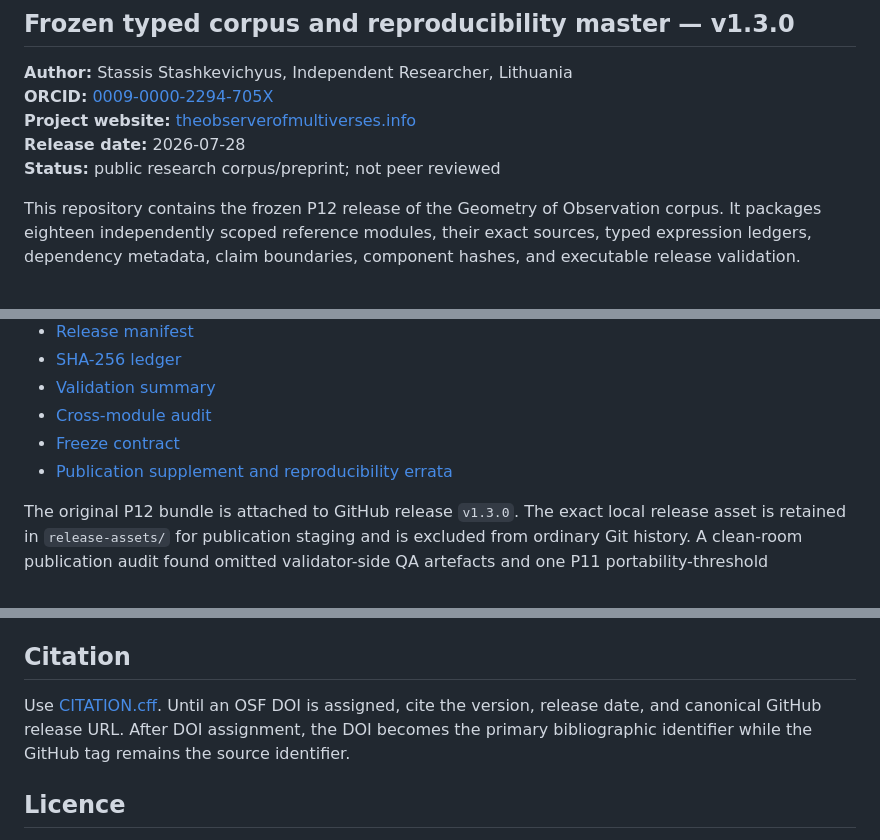
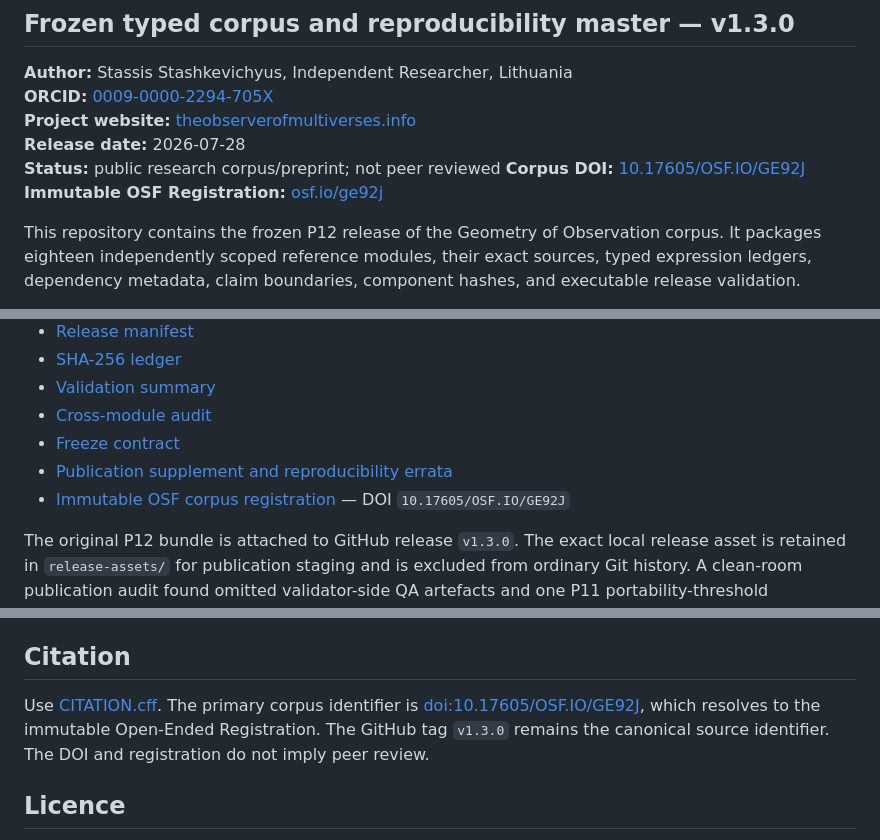
Before and after one commit to Observer1117/geometry-of-observation, a Markdown page: README.md, 3 parts joined by grey strips. GitHub-like rendering.

Commit message:
Add immutable OSF registration DOI

```diff
--- a/README.md
+++ b/README.md
@@ -7,6 +7,8 @@
 **Project website:** [theobserverofmultiverses.info](https://theobserverofmultiverses.info)
 **Release date:** 2026-07-28
 **Status:** public research corpus/preprint; not peer reviewed
+**Corpus DOI:** [10.17605/OSF.IO/GE92J](https://doi.org/10.17605/OSF.IO/GE92J)
+**Immutable OSF Registration:** [osf.io/ge92j](https://osf.io/ge92j/)
 
 This repository contains the frozen P12 release of the Geometry of Observation corpus. It packages eighteen independently scoped reference modules, their exact sources, typed expression ledgers, dependency metadata, claim boundaries, component hashes, and executable release validation.
 
@@ -22,6 +24,7 @@ The shared architecture formalizes observation maps, information loss, invarianc
 - [Cross-module audit](validation/P12_Cross_Module_Audit_v1_3.md)
 - [Freeze contract](validation/GO_Corpus_Freeze_Contract_v1_3.yaml)
 - [Publication supplement and reproducibility errata](PUBLICATION_SUPPLEMENT.md)
+- [Immutable OSF corpus registration](https://osf.io/ge92j/) — DOI `10.17605/OSF.IO/GE92J`
 
 The original P12 bundle is attached to GitHub release `v1.3.0`. The exact local release asset is retained in `release-assets/` for publication staging and is excluded from ordinary Git history. A clean-room publication audit found omitted validator-side QA artefacts and one P11 portability-threshold inconsistency; these are disclosed and repaired by [PUBLICATION_SUPPLEMENT.md](PUBLICATION_SUPPLEMENT.md). The original ZIP alone must not be described as self-contained for 51/51 replay.
 
@@ -75,7 +78,7 @@ Read [KNOWN_LIMITATIONS.md](KNOWN_LIMITATIONS.md) before citing or extending the
 
 ## Citation
 
-Use [CITATION.cff](CITATION.cff). Until an OSF DOI is assigned, cite the version, release date, and canonical GitHub release URL. After DOI assignment, the DOI becomes the primary bibliographic identifier while the GitHub tag remains the source identifier.
+Use [CITATION.cff](CITATION.cff). The primary corpus identifier is [doi:10.17605/OSF.IO/GE92J](https://doi.org/10.17605/OSF.IO/GE92J), which resolves to the immutable Open-Ended Registration. The GitHub tag `v1.3.0` remains the canonical source identifier. The DOI and registration do not imply peer review.
 
 ## Licence
 
```
